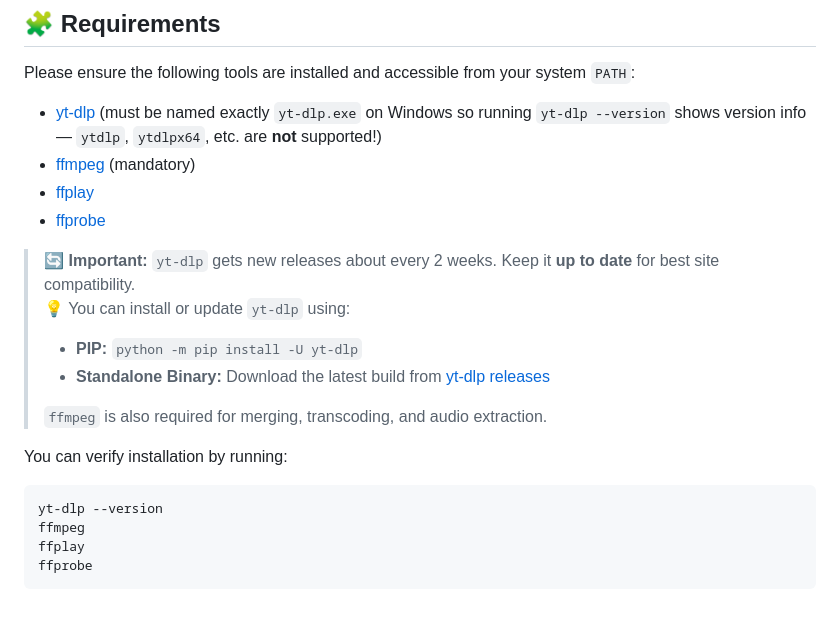
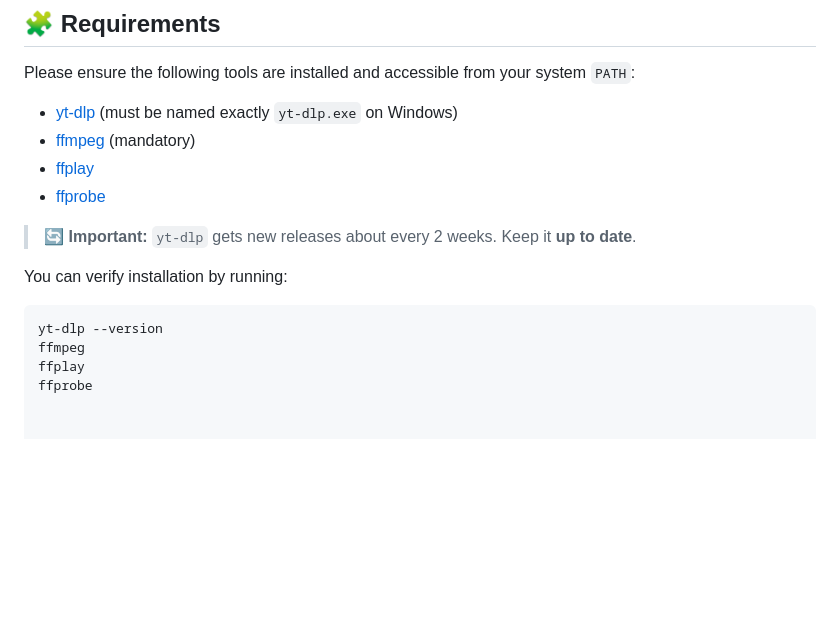
Before and after one commit to AhmedTrooper/OSGUI, a Markdown page: README.md, the part around one of its changes. Drawn GitHub-style; blank space fills up the shorter version.

````diff
--- a/README.md
+++ b/README.md
@@ -32,24 +50,16 @@ A lightweight desktop GUI for `yt-dlp`, built using [Tauri v2](https://tauri.app
 
 Please ensure the following tools are installed and accessible from your system `PATH`:
 
-- [yt-dlp](https://github.com/yt-dlp/yt-dlp) (must be named exactly `yt-dlp.exe` on Windows so running `yt-dlp --version` shows version info — `ytdlp`, `ytdlpx64`, etc. are **not** supported!)
+- [yt-dlp](https://github.com/yt-dlp/yt-dlp) (must be named exactly `yt-dlp.exe` on Windows)
 - [ffmpeg](https://ffmpeg.org/) (mandatory)
 - [ffplay](https://ffmpeg.org/)
 - [ffprobe](https://ffmpeg.org/)
 
-> 🔄 **Important:** `yt-dlp` gets new releases about every 2 weeks. Keep it **up to date** for best site compatibility.
-> 💡 You can install or update `yt-dlp` using:
->
-> - **PIP:** `python -m pip install -U yt-dlp`
-> - **Standalone Binary:** Download the latest build from [yt-dlp releases](https://github.com/yt-dlp/yt-dlp/releases)
->
-> `ffmpeg` is also required for merging, transcoding, and audio extraction.
+> 🔄 **Important:** `yt-dlp` gets new releases about every 2 weeks. Keep it **up to date**.
 
 You can verify installation by running:
-
 ```bash
 yt-dlp --version
 ffmpeg
 ffplay
 ffprobe
-```
````
Also changed, not shown: other parts of README.md (+29 -11 lines).
